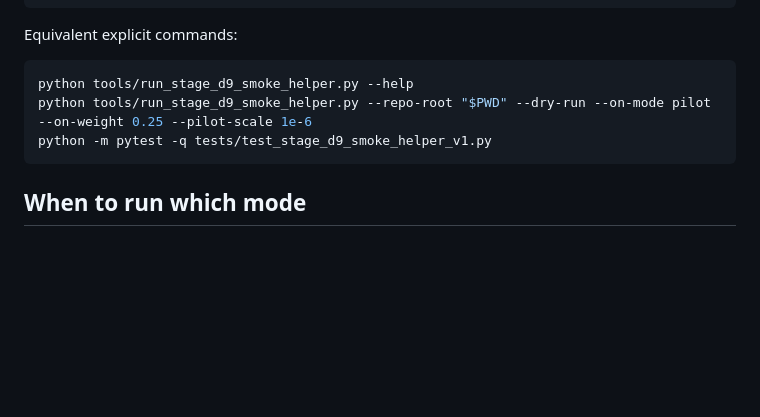
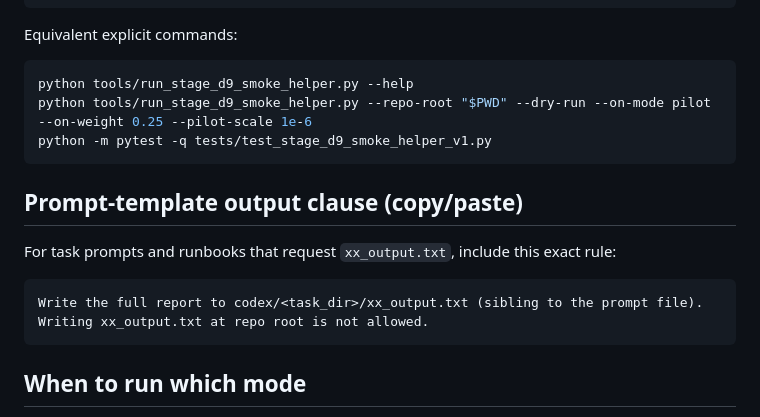
Before and after one commit to zyy-cn/wsovvis, a Markdown page: docs/STAGE_D_SMOKE_HELPER_QUICKCHECK.md, the part around the change. Rendered like a GitHub page; blank space fills up the shorter version.

Commit message:
Add prompt-template output path clause to Stage D runbook

````diff
--- a/docs/STAGE_D_SMOKE_HELPER_QUICKCHECK.md
+++ b/docs/STAGE_D_SMOKE_HELPER_QUICKCHECK.md
@@ -100,6 +100,13 @@ python tools/run_stage_d9_smoke_helper.py --repo-root "$PWD" --dry-run --on-mode
 python -m pytest -q tests/test_stage_d9_smoke_helper_v1.py
 ```
 
+## Prompt-template output clause (copy/paste)
+For task prompts and runbooks that request `xx_output.txt`, include this exact rule:
+
+```text
+Write the full report to codex/<task_dir>/xx_output.txt (sibling to the prompt file). Writing xx_output.txt at repo root is not allowed.
+```
+
 ## When to run which mode
 - Run zero-mode when you need a compatibility/regression sentinel that preserves OFF/ON no-op expectations (`loss_stage_d_attr` remains effectively zero in ON path).
 - Run nonzero-mode when you need semantic validation that ON path is wired for constant nonzero additive-loss behavior (`nonzero_semantics.enabled=True` and `weight>0` present in command wiring).
````
